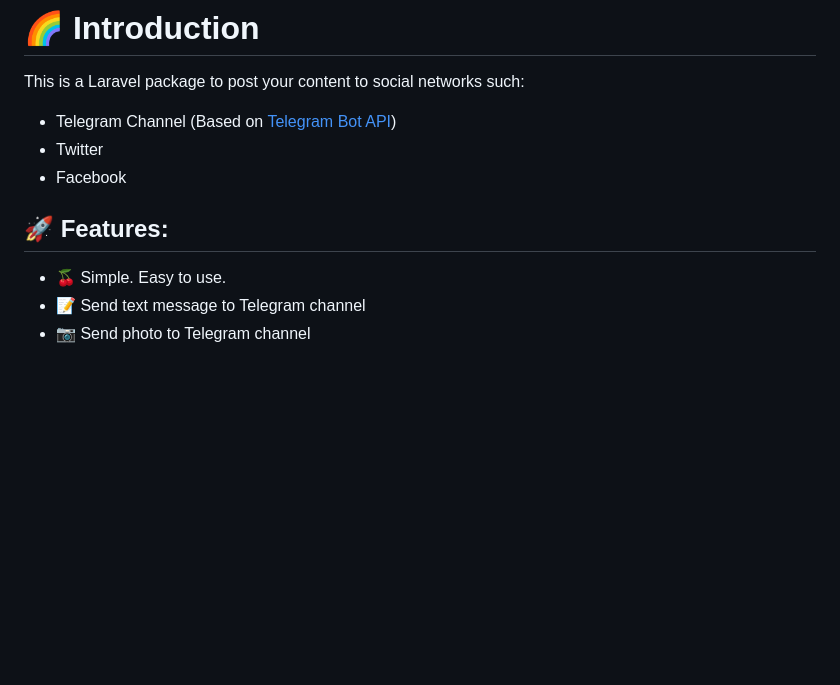
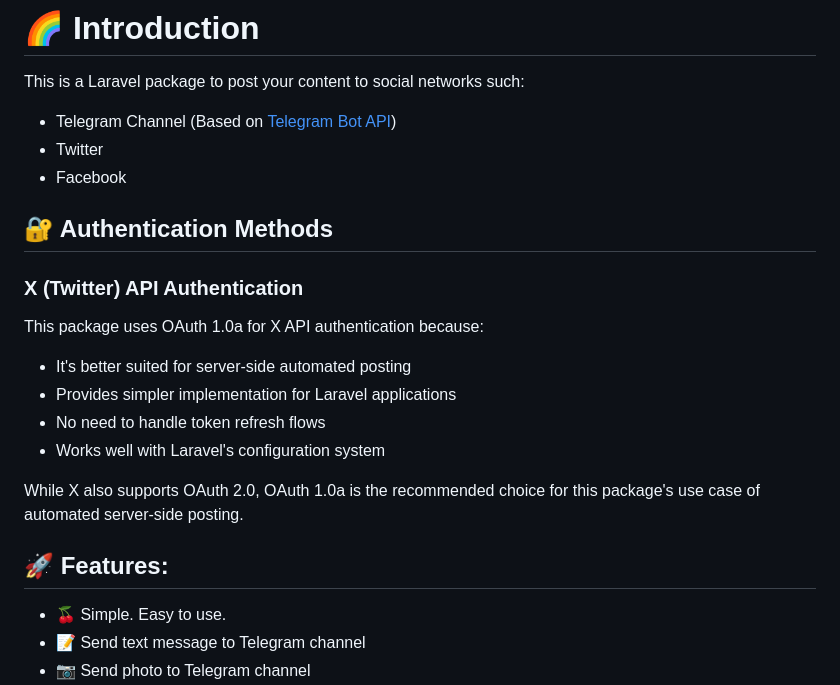
Before and after one commit to alihesari/laravel-social-auto-posting, a Markdown page: README.md, the part around the change. GitHub-like rendering; blank space fills up the shorter version.

Commit message:
docs: add X API authentication method documentation
- Add new section explaining OAuth 1.0a usage for X API

- Clarify why OAuth 1.0a is preferred over OAuth 2.0

- Place documentation in logical location after introduction

Issue #43

```diff
--- a/README.md
+++ b/README.md
@@ -8,7 +8,18 @@ This is a Laravel package to post your content to social networks such:
  - Twitter
  - Facebook
 
- ## 🚀 Features:
+ ## 🔐 Authentication Methods
+
+### X (Twitter) API Authentication
+This package uses OAuth 1.0a for X API authentication because:
+- It's better suited for server-side automated posting
+- Provides simpler implementation for Laravel applications
+- No need to handle token refresh flows
+- Works well with Laravel's configuration system
+
+While X also supports OAuth 2.0, OAuth 1.0a is the recommended choice for this package's use case of automated server-side posting.
+
+## 🚀 Features:
  - 🍒 Simple. Easy to use.
  - 📝 Send text message to Telegram channel
  - 📷 Send photo to Telegram channel
```
